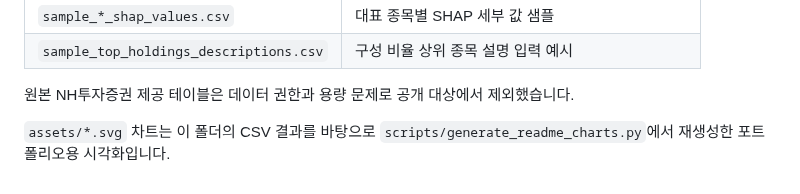
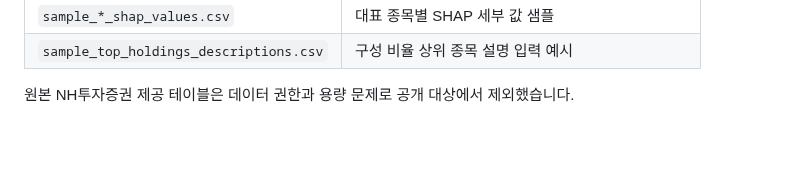
Before and after one commit to scnelMG/2024-nh-bigdata-etf-genpick, a Markdown page: results/README.md, the part around the change. Rendered like a GitHub page; blank space fills up the shorter version.

```diff
--- a/results/README.md
+++ b/results/README.md
@@ -16,5 +16,3 @@
 | `sample_top_holdings_descriptions.csv` | 구성 비율 상위 종목 설명 입력 예시 |
 
 원본 NH투자증권 제공 테이블은 데이터 권한과 용량 문제로 공개 대상에서 제외했습니다.
-
-`assets/*.svg` 차트는 이 폴더의 CSV 결과를 바탕으로 `scripts/generate_readme_charts.py`에서 재생성한 포트폴리오용 시각화입니다.
```
Also changed, not shown: README.md (+4 -8 lines), assets/presentation-slide-14-clustering.png (added), assets/presentation-slide-15-feature-importance.png (added), assets/presentation-slide-22-shap-keywords.png (added), 4 other files.
